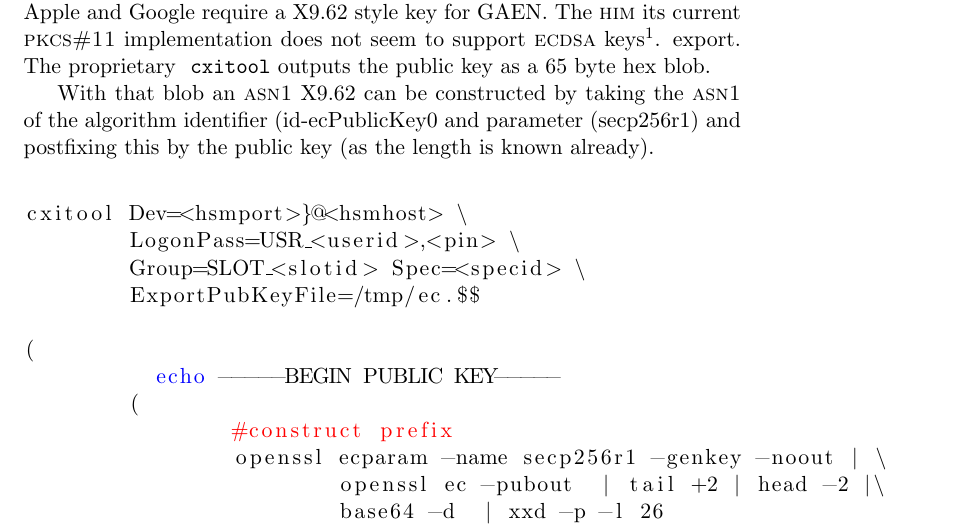
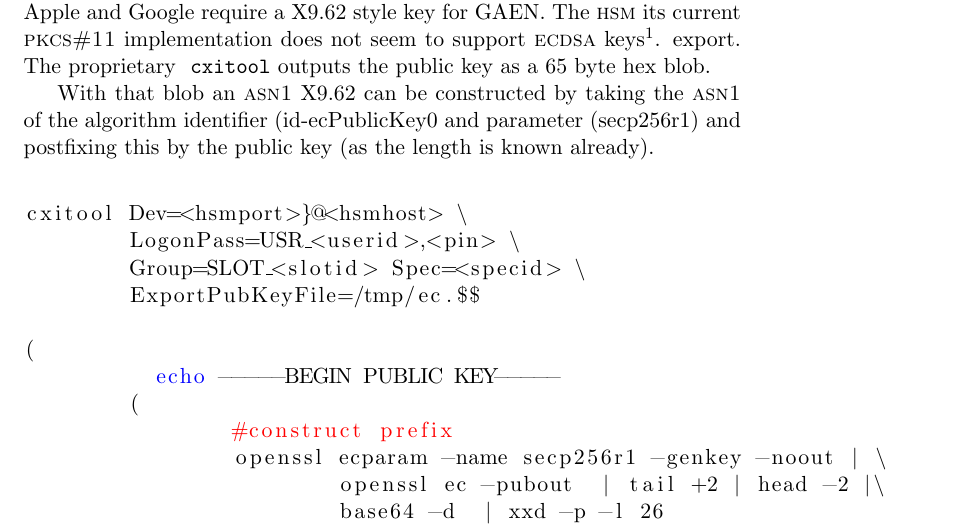
Before and after one commit to minvws/nl-contact-tracing-odds-and-ends, a LaTeX document (hsm/hsm-note-001.tex): part of the page, cut so that both start at the same text. Compiled offline with pdfLaTeX.

Commit message:
Various updates to bring in line with near go live changes.

```diff
--- a/hsm/hsm-note-001.tex
+++ b/hsm/hsm-note-001.tex
@@ -20,7 +20,7 @@
 
 \section*{Exporting Public key from HSM as X9.62}
 
-Apple and Google require a X9.62 style key for GAEN. The \textsc{him} its current \textsc{pkcs\#11} implementation does not seem to support \textsc{ecdsa} keys\footnote{The various export operations yields a truncated key. Cause unclear}. export. The proprietary { \texttt{cxitool}} outputs the public key as a 65 byte hex blob.
+Apple and Google require a X9.62 style key for GAEN. The \textsc{hsm} its current \textsc{pkcs\#11} implementation does not seem to support \textsc{ecdsa} keys\footnote{The various export operations yields a truncated key. Cause unclear}. export. The proprietary { \texttt{cxitool}} outputs the public key as a 65 byte hex blob.
 
 With that blob an \textsc{asn1} X9.62 can be constructed by taking the \textsc{asn1} of the algorithm identifier (id-ecPublicKey0  and parameter (secp256r1) and postfixing this by the public key (as the length is known already).
 
```
Also changed, not shown: 4 other files.
